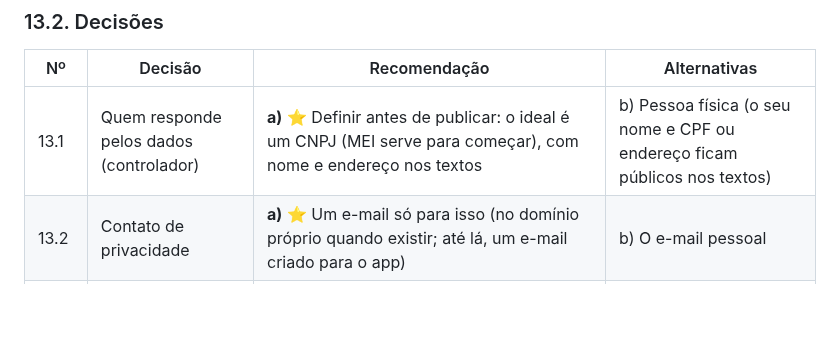
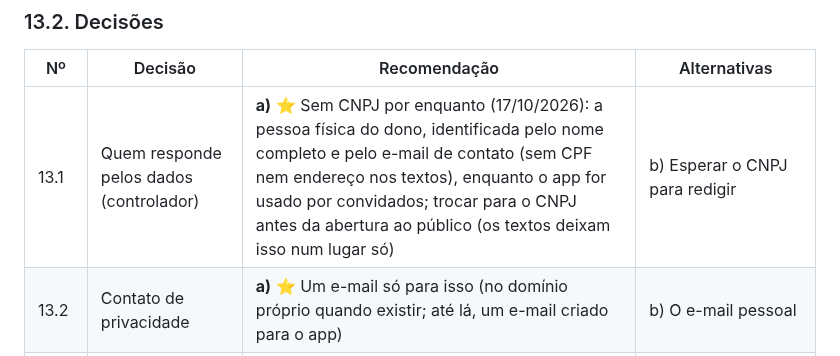
Before and after one commit to kelcalegari/OmniLar, a Markdown page: Documentacao/plano_proximas_frentes.md, the part around the change. GitHub-like rendering; blank space fills up the shorter version.

Commit message:
docs: terms controller without a CNPJ for now
Co-Authored-By: Claude Opus 5.5 <noreply@anthropic.com>

```diff
--- a/Documentacao/plano_proximas_frentes.md
+++ b/Documentacao/plano_proximas_frentes.md
@@ -187,7 +187,7 @@ O cálculo do fechamento no banco fica de fora (adiado por decisão do dono, em
 
 | Nº | Decisão | Recomendação | Alternativas |
 |---|---|---|---|
-| 13.1 | Quem responde pelos dados (controlador) | **a)** ⭐ Definir antes de publicar: o ideal é um CNPJ (MEI serve para começar), com nome e endereço nos textos | b) Pessoa física (o seu nome e CPF ou endereço ficam públicos nos textos) |
+| 13.1 | Quem responde pelos dados (controlador) | **a)** ⭐ Sem CNPJ por enquanto (17/10/2026): a pessoa física do dono, identificada pelo nome completo e pelo e-mail de contato (sem CPF nem endereço nos textos), enquanto o app for usado por convidados; trocar para o CNPJ antes da abertura ao público (os textos deixam isso num lugar só) | b) Esperar o CNPJ para redigir |
 | 13.2 | Contato de privacidade | **a)** ⭐ Um e-mail só para isso (no domínio próprio quando existir; até lá, um e-mail criado para o app) | b) O e-mail pessoal |
 | 13.3 | Idade mínima | **a)** ⭐ 18 anos (dinheiro e acordos entre pessoas) | b) 13 anos com consentimento dos pais |
 | 13.4 | Onde os textos aparecem | **a)** ⭐ Páginas públicas no site (`/termos` e `/privacidade`), link no cadastro e nos Ajustes | b) Só dentro do app |
```
